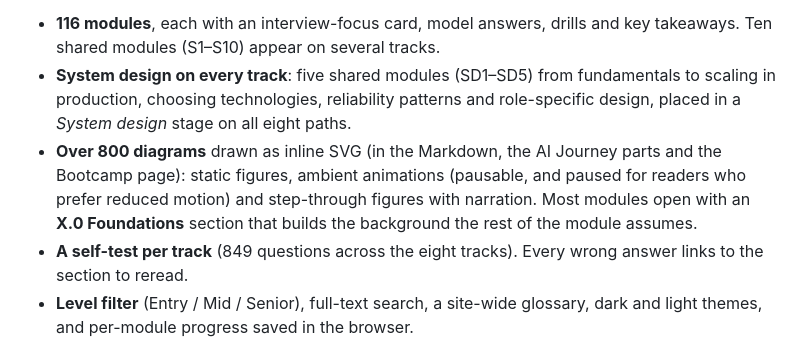
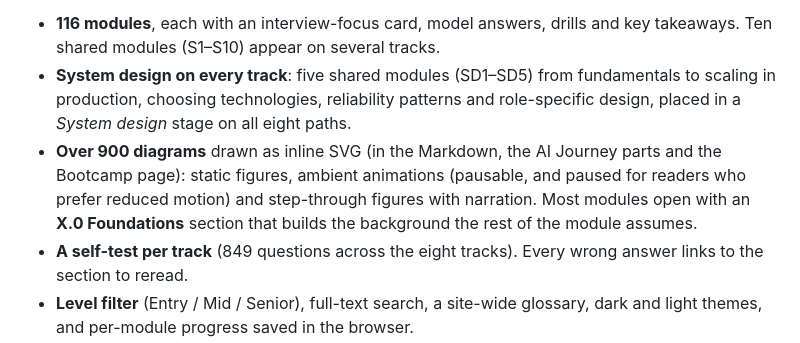
Before and after one commit to gamaleldin11/career-tracks, a Markdown page: README.md, the part around the change. Drawn GitHub-style.

Commit message:
Update counts: 908 diagrams
Co-Authored-By: Claude Opus 5.5 <noreply@anthropic.com>

```diff
--- a/README.md
+++ b/README.md
@@ -6,7 +6,7 @@ Eight interview-preparation courses in one website: **Frontend, Backend, Full-St
 
 - **116 modules**, each with an interview-focus card, model answers, drills and key takeaways. Ten shared modules (S1–S10) appear on several tracks.
 - **System design on every track**: five shared modules (SD1–SD5) from fundamentals to scaling in production, choosing technologies, reliability patterns and role-specific design, placed in a *System design* stage on all eight paths.
-- **Over 800 diagrams** drawn as inline SVG (in the Markdown, the AI Journey parts and the Bootcamp page): static figures, ambient animations (pausable, and paused for readers who prefer reduced motion) and step-through figures with narration. Most modules open with an **X.0 Foundations** section that builds the background the rest of the module assumes.
+- **Over 900 diagrams** drawn as inline SVG (in the Markdown, the AI Journey parts and the Bootcamp page): static figures, ambient animations (pausable, and paused for readers who prefer reduced motion) and step-through figures with narration. Most modules open with an **X.0 Foundations** section that builds the background the rest of the module assumes.
 - **A self-test per track** (849 questions across the eight tracks). Every wrong answer links to the section to reread.
 - **Level filter** (Entry / Mid / Senior), full-text search, a site-wide glossary, dark and light themes, and per-module progress saved in the browser.
 - Facts in the six software and data tracks were checked against primary sources in October 2026; each module ends with its sources.
```
Also changed, not shown: docs/refinement-backlog.md (+2 -2 lines).
